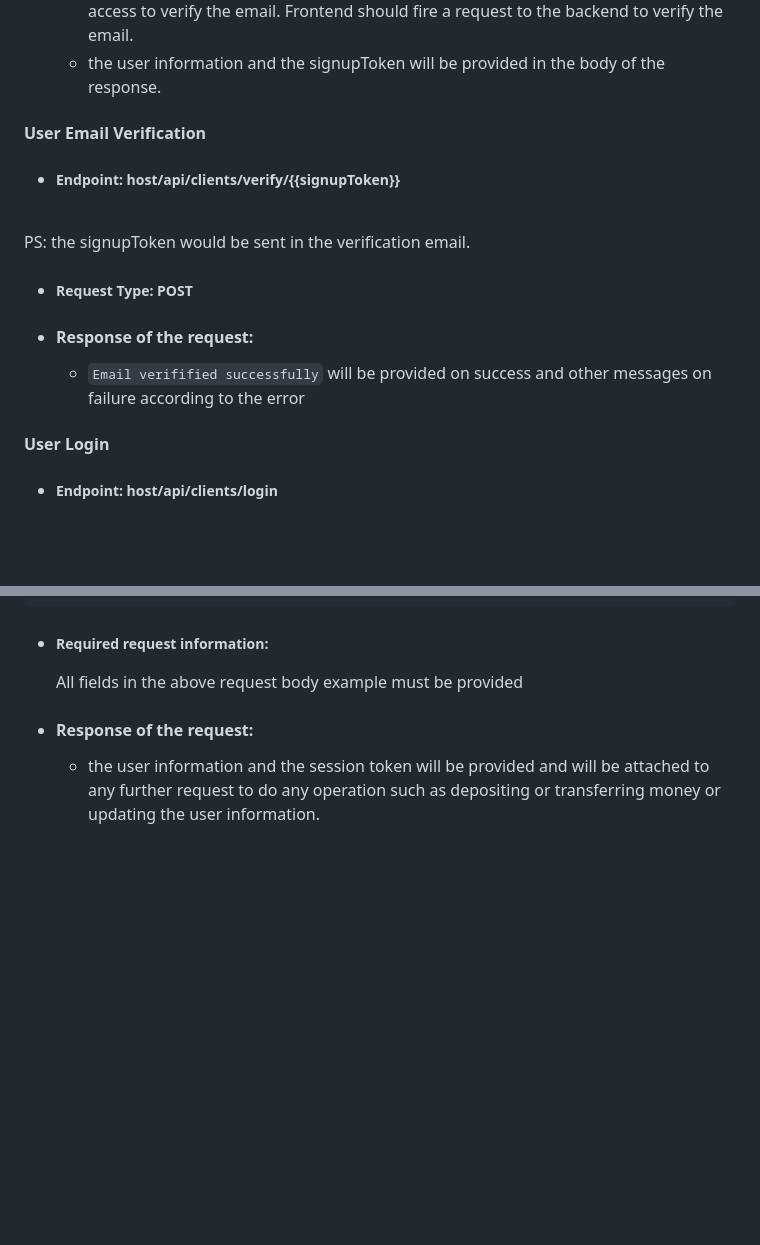
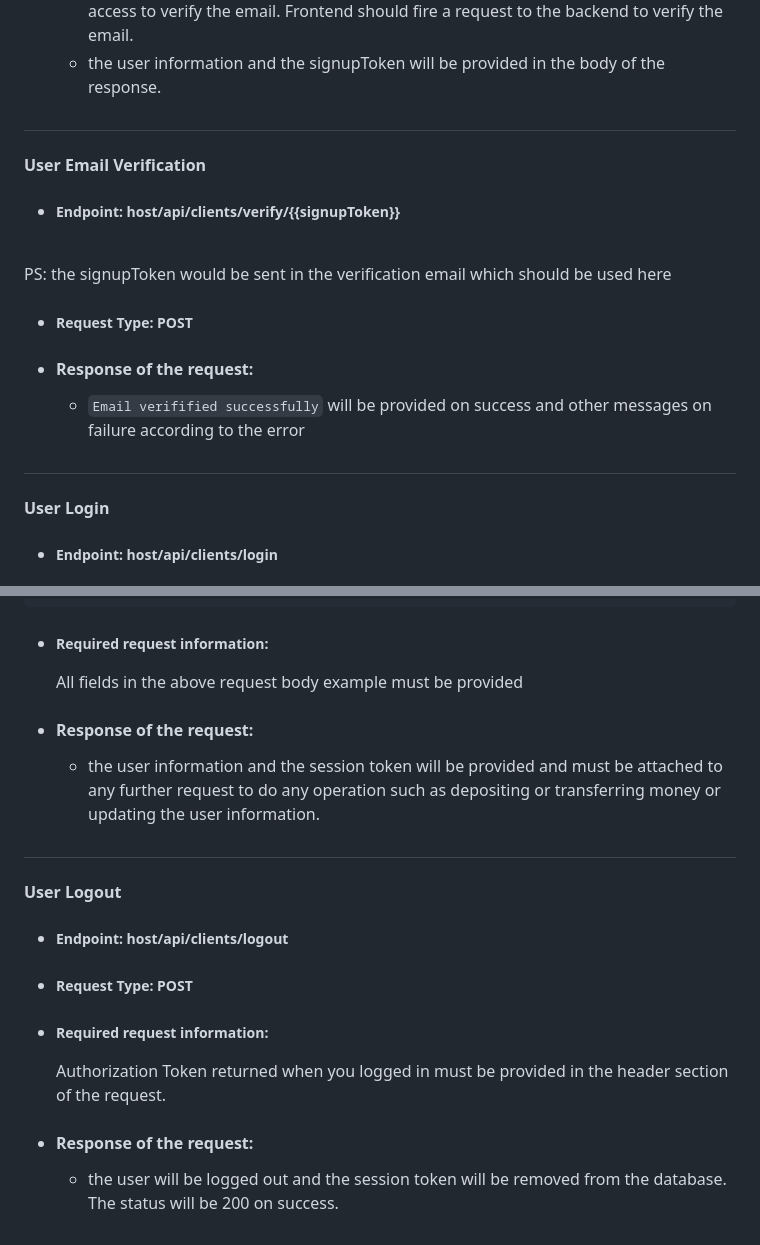
Before and after one commit to Solale5/BankApp, a Markdown page: backend/readme.md, 2 parts joined by grey strips. Rendered like a GitHub page; blank space fills up the shorter version.

```diff
--- a/backend/readme.md
+++ b/backend/readme.md
@@ -59,17 +61,21 @@ To use Spartans-Bank backend API, you need to do the following:
     PS: the link provided in the email should be the frontend endpoint that the user will access to verify the email. Frontend should fire a request to the backend to verify the email.
   - the user information and the signupToken will be provided in the body of the response.
 
+##
+
 #### User Email Verification
 
 - ##### Endpoint: host/api/clients/verify/{{signupToken}}
 
 <br>
-PS: the signupToken would be sent in the verification email.
+PS: the signupToken would be sent in the verification email which should be used here
 
 - ##### Request Type: POST
 
 - #### Response of the request:
   - `Email verifified successfully` will be provided on success and other messages on failure according to the error <br>
+
+##
 
 #### User Login
 
@@ -90,4 +96,18 @@ PS: the signupToken would be sent in the verification email.
   All fields in the above request body example must be provided <br>
 
 - #### Response of the request:
-  - the user information and the session token will be provided and will be attached to any further request to do any operation such as depositing or transferring money or updating the user information.
+  - the user information and the session token will be provided and must be attached to any further request to do any operation such as depositing or transferring money or updating the user information.
+
+##
+
+#### User Logout
+
+- ##### Endpoint: host/api/clients/logout
+- ##### Request Type: POST
+
+- ##### Required request information:
+
+  Authorization Token returned when you logged in must be provided in the header section of the request.
+
+- #### Response of the request:
+  - the user will be logged out and the session token will be removed from the database. The status will be 200 on success.
```
Also changed, not shown: other parts of backend/readme.md (+2 -0 lines).
